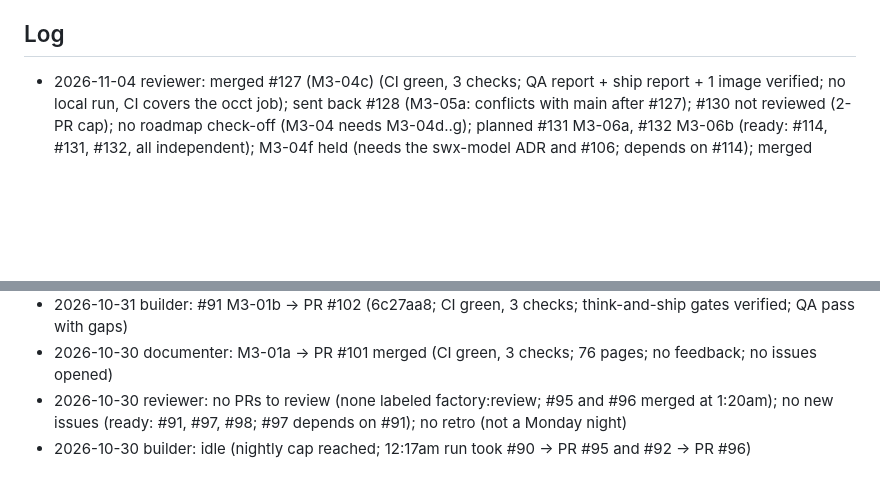
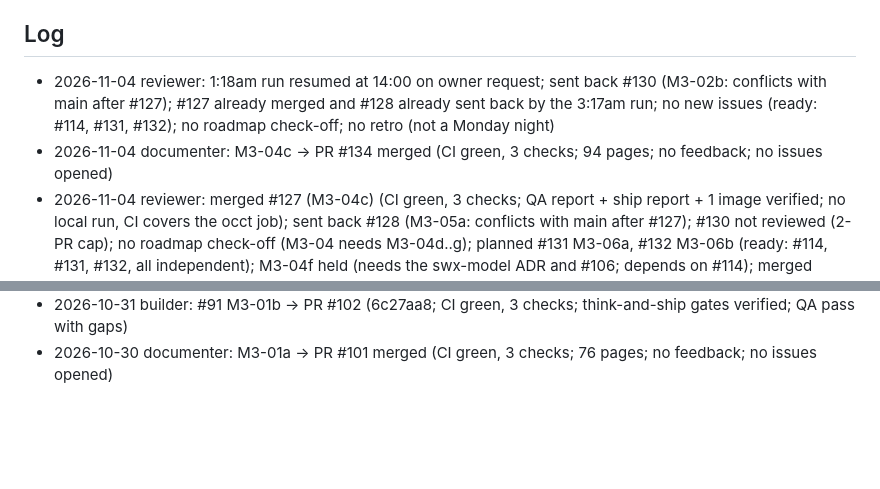
Before and after one commit to glitchwizard/saulitwerx, a Markdown page: docs/factory/STATE.md, 2 parts joined by grey strips. Drawn GitHub-style; blank space fills up the shorter version.

Commit message:
docs(factory): STATE log 2026-11-04 reviewer 01:18 (resumed)

```diff
--- a/docs/factory/STATE.md
+++ b/docs/factory/STATE.md
@@ -13,6 +13,8 @@ issues_per_night: 4
 
 ## Log
 
+- 2026-11-04 reviewer: 1:18am run resumed at 14:00 on owner request; sent back #130 (M3-02b: conflicts with main after #127); #127 already merged and #128 already sent back by the 3:17am run; no new issues (ready: #114, #131, #132); no roadmap check-off; no retro (not a Monday night)
+- 2026-11-04 documenter: M3-04c → PR #134 merged (CI green, 3 checks; 94 pages; no feedback; no issues opened)
 - 2026-11-04 reviewer: merged #127 (M3-04c) (CI green, 3 checks; QA report + ship report + 1 image verified; no local run, CI covers the occt job); sent back #128 (M3-05a: conflicts with main after #127); #130 not reviewed (2-PR cap); no roadmap check-off (M3-04 needs M3-04d..g); planned #131 M3-06a, #132 M3-06b (ready: #114, #131, #132, all independent); M3-04f held (needs the swx-model ADR and #106; depends on #114); merged branch not deleted (delete denied); no retro (not a Monday night)
 - 2026-11-04 builder: idle (no qualifying issue; #114 waits on #113, still in review)
 - 2026-11-04 reviewer: stalled (run interrupted while reviewing #127; nothing merged or created)
@@ -41,5 +43,3 @@ issues_per_night: 4
 - 2026-10-31 builder: #98 M3-04e → PR #103 (02dfbb8; CI green, 3 checks; think-and-ship gates verified; QA pass)
 - 2026-10-31 builder: #91 M3-01b → PR #102 (6c27aa8; CI green, 3 checks; think-and-ship gates verified; QA pass with gaps)
 - 2026-10-30 documenter: M3-01a → PR #101 merged (CI green, 3 checks; 76 pages; no feedback; no issues opened)
-- 2026-10-30 reviewer: no PRs to review (none labeled factory:review; #95 and #96 merged at 1:20am); no new issues (ready: #91, #97, #98; #97 depends on #91); no retro (not a Monday night)
-- 2026-10-30 builder: idle (nightly cap reached; 12:17am run took #90 → PR #95 and #92 → PR #96)
```
